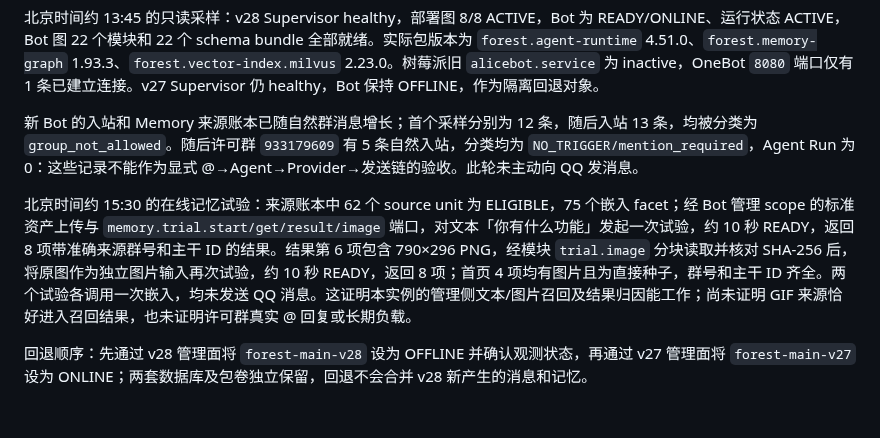
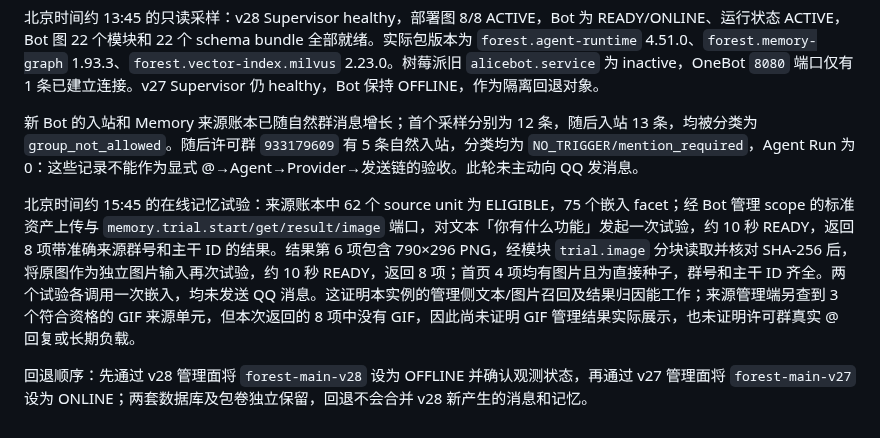
Before and after one commit to sjrsjz/forest, a Markdown page: doc/live-v28-cutover-2026-10-12.md, the part around the change. GitHub-like rendering.

Commit message:
docs: delimit online GIF recall evidence

```diff
--- a/doc/live-v28-cutover-2026-10-12.md
+++ b/doc/live-v28-cutover-2026-10-12.md
@@ -10,6 +10,6 @@
 
 新 Bot 的入站和 Memory 来源账本已随自然群消息增长；首个采样分别为 12 条，随后入站 13 条，均被分类为 `group_not_allowed`。随后许可群 `933179609` 有 5 条自然入站，分类均为 `NO_TRIGGER/mention_required`，Agent Run 为 0：这些记录不能作为显式 @→Agent→Provider→发送链的验收。此轮未主动向 QQ 发消息。
 
-北京时间约 15:30 的在线记忆试验：来源账本中 62 个 source unit 为 ELIGIBLE，75 个嵌入 facet；经 Bot 管理 scope 的标准资产上传与 `memory.trial.start/get/result/image` 端口，对文本「你有什么功能」发起一次试验，约 10 秒 READY，返回 8 项带准确来源群号和主干 ID 的结果。结果第 6 项包含 790×296 PNG，经模块 `trial.image` 分块读取并核对 SHA-256 后，将原图作为独立图片输入再次试验，约 10 秒 READY，返回 8 项；首页 4 项均有图片且为直接种子，群号和主干 ID 齐全。两个试验各调用一次嵌入，均未发送 QQ 消息。这证明本实例的管理侧文本/图片召回及结果归因能工作；尚未证明 GIF 来源恰好进入召回结果，也未证明许可群真实 @ 回复或长期负载。
+北京时间约 15:45 的在线记忆试验：来源账本中 62 个 source unit 为 ELIGIBLE，75 个嵌入 facet；经 Bot 管理 scope 的标准资产上传与 `memory.trial.start/get/result/image` 端口，对文本「你有什么功能」发起一次试验，约 10 秒 READY，返回 8 项带准确来源群号和主干 ID 的结果。结果第 6 项包含 790×296 PNG，经模块 `trial.image` 分块读取并核对 SHA-256 后，将原图作为独立图片输入再次试验，约 10 秒 READY，返回 8 项；首页 4 项均有图片且为直接种子，群号和主干 ID 齐全。两个试验各调用一次嵌入，均未发送 QQ 消息。这证明本实例的管理侧文本/图片召回及结果归因能工作；来源管理端另查到 3 个符合资格的 GIF 来源单元，但本次返回的 8 项中没有 GIF，因此尚未证明 GIF 管理结果实际展示，也未证明许可群真实 @ 回复或长期负载。
 
 回退顺序：先通过 v28 管理面将 `forest-main-v28` 设为 OFFLINE 并确认观测状态，再通过 v27 管理面将 `forest-main-v27` 设为 ONLINE；两套数据库及包卷独立保留，回退不会合并 v28 新产生的消息和记忆。
```
